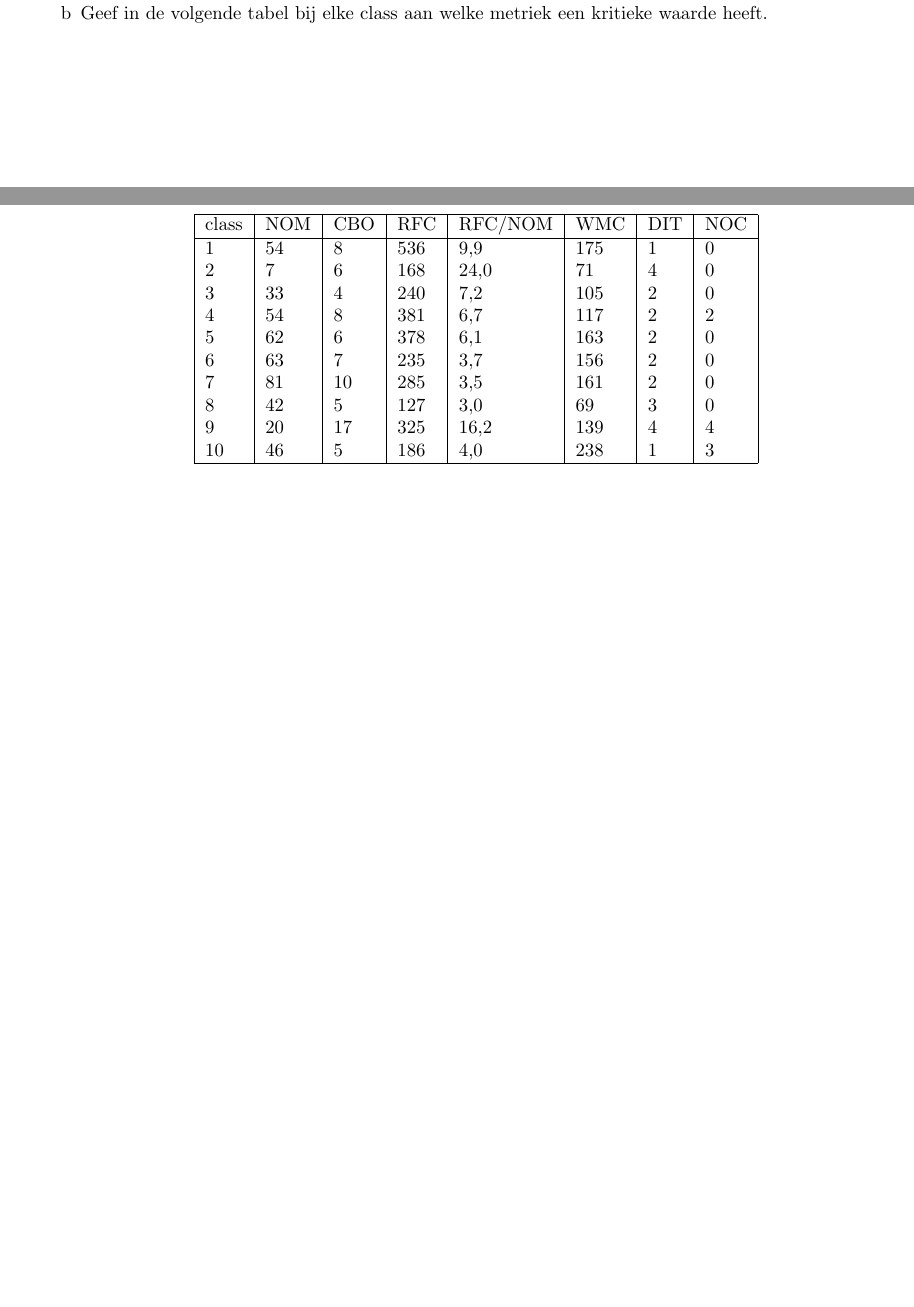
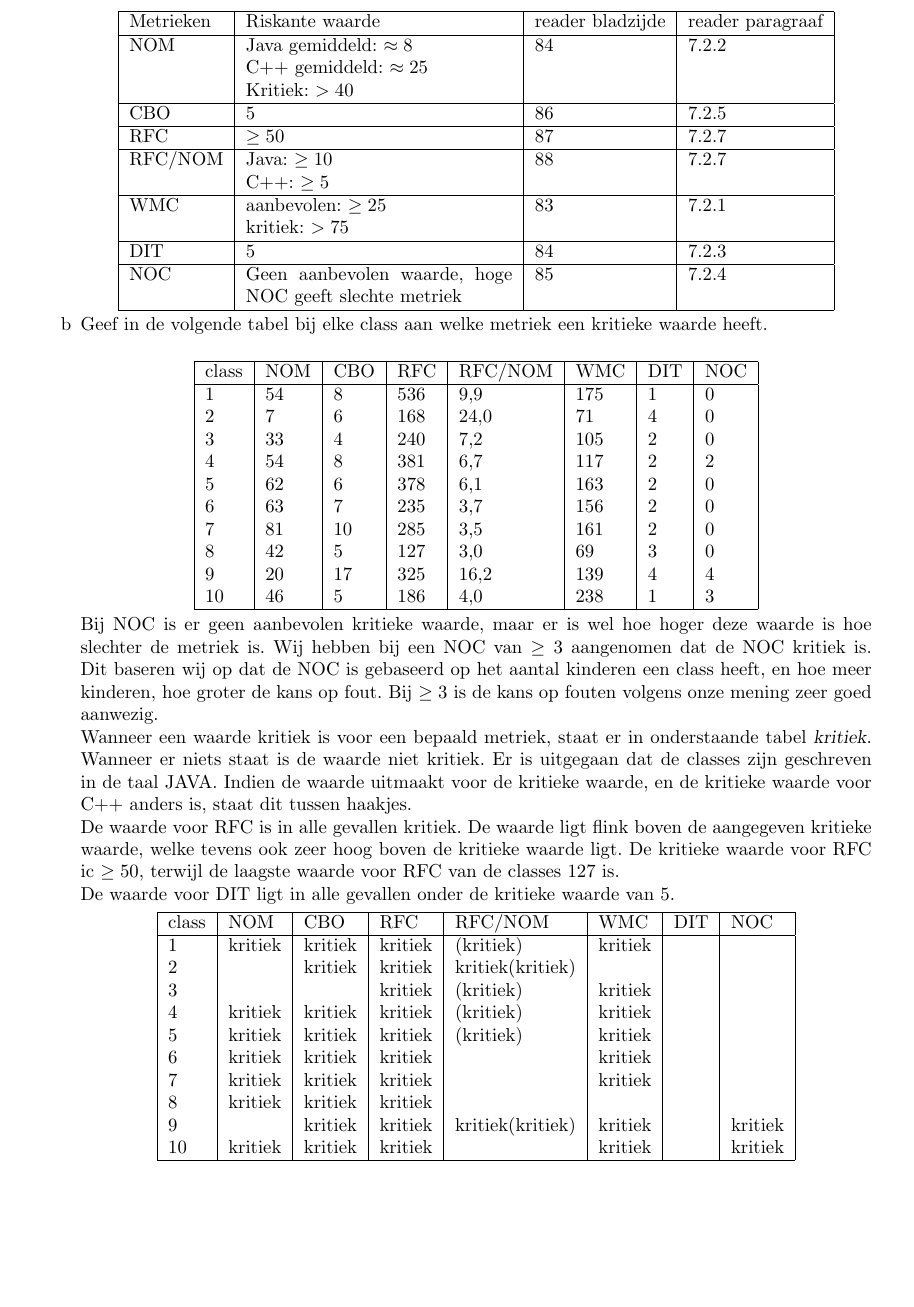
Before and after one commit to hetwieg/huiswerk, a LaTeX document (auto/auto.tex): two parts of pages 10 and 11 of 11 before the commit and part of page 11 of 12 after it, the two joined at a grey line, cut at the place of the change, the shorter picture padded with empty space. Compiled offline with pdfLaTeX; a LaTeX package or settings file that is missing is left out.

Commit message:
Opdacht 7.1

```diff
--- a/auto/auto.tex
+++ b/auto/auto.tex
@@ -363,6 +363,31 @@
    \subsubsection[Opdracht 1]{Van een objectgeori\"{e}nteerd computerprogramma in Java, zijn van alle classes de metrieken NOM,CBO, RFC, WMC, DIT en NOC gemeten. Een tiental classes had een verhoogd risico.}
    \begin{itemize}
      \item[a] Maak een tabel met riskante waarden van de waarden van de metrieken.
+       \begin{center}
+         \begin{tabular}{|l|p{5cm}|l|l|}
+           \hline
+           Metrieken & Riskante waarde & reader bladzijde & reader paragraaf\\
+           \hline
+           NOM & Java gemiddeld: $\approx8$ & 84 & 7.2.2 \\
+           & C++ gemiddeld: $\approx25$ & & \\
+           & Kritiek: $>40$ & & \\
+           \hline
+           CBO & 5 & 86 & 7.2.5 \\
+           \hline
+           RFC & $\geq50$ & 87 & 7.2.7 \\
+           \hline
+           RFC/NOM & Java: $\geq10$ & 88 & 7.2.7 \\
+           & C++: $\geq5$ & & \\
+           \hline
+           WMC & aanbevolen: $\geq25$ & 83 & 7.2.1 \\
+           & kritiek: $>75$ & & \\
+           \hline
+           DIT & 5 & 84  & 7.2.3 \\
+           \hline
+           NOC & Geen aanbevolen waarde, hoge NOC geeft slechte metriek & 85  & 7.2.4  \\
+           \hline
+         \end{tabular}
+       \end{center}
      \item[b] Geef in de volgende tabel bij elke class aan welke metriek een kritieke waarde heeft. \\
        \begin{center}
        \begin{tabular}{|l|l|l|l|l|l|l|l|}
@@ -382,6 +407,30 @@
          \hline
        \end{tabular}
        \end{center}
+
+       Bij NOC is er geen aanbevolen kritieke waarde, maar er is wel hoe hoger deze waarde is hoe slechter de metriek is. Wij hebben bij een NOC van $\geq3$ aangenomen dat de NOC kritiek is. Dit baseren wij op dat de NOC is gebaseerd op het aantal kinderen een class heeft, en hoe meer kinderen, hoe groter de kans op fout. Bij $\geq3$ is de kans op fouten volgens onze mening zeer goed aanwezig.\\
+       Wanneer een waarde kritiek is voor een bepaald metriek, staat er in onderstaande tabel \begin{em}kritiek\end{em}. Wanneer er niets staat is de waarde niet kritiek. Er is uitgegaan dat de classes zijn geschreven in de taal JAVA. Indien de waarde uitmaakt voor de kritieke waarde, en de kritieke waarde voor C++ anders is, staat dit tussen haakjes. \\
+         De waarde voor RFC is in alle gevallen kritiek. De waarde ligt flink boven de aangegeven kritieke waarde, welke tevens ook zeer hoog boven de kritieke waarde ligt. De kritieke waarde voor RFC ic $\geq50$, terwijl de laagste waarde voor RFC van de classes 127 is. \\
+         De waarde voor DIT ligt in alle gevallen onder de kritieke waarde van 5.
+       \begin{center}
+       \begin{tabular}{|l|l|l|l|l|l|l|l|}
+         \hline
+         class & NOM & CBO & RFC & RFC/NOM & WMC & DIT & NOC \\
+         \hline
+         1 & kritiek & kritiek & kritiek & (kritiek) & kritiek &  &  \\
+         2 &  & kritiek & kritiek & kritiek(kritiek) &  &  &  \\
+         3 &  &  & kritiek & (kritiek) & kritiek &  & \\
+         4 & kritiek & kritiek & kritiek & (kritiek)& kritiek &  &  \\
+         5 & kritiek & kritiek & kritiek & (kritiek) & kritiek &  &  \\
+         6 & kritiek & kritiek & kritiek &  & kritiek &  &  \\
+         7 & kritiek & kritiek  & kritiek &  & kritiek &  &  \\
+         8 & kritiek & kritiek & kritiek &  &  &  &  \\
+         9 &  & kritiek & kritiek & kritiek(kritiek) & kritiek &  & kritiek \\
+         10 & kritiek & kritiek & kritiek &  & kritiek &  & kritiek \\
+         \hline
+       \end{tabular}
+       \end{center}
+
    \end{itemize}
 
    \subsubsection[Opdracht 2]{Bepaald WMC, DIT, NOC, CBO, RFC en LCOM van de volgende pseudo objecten broncode:}
```
Also changed, not shown: auto/auto.pdf, 4 other files.
